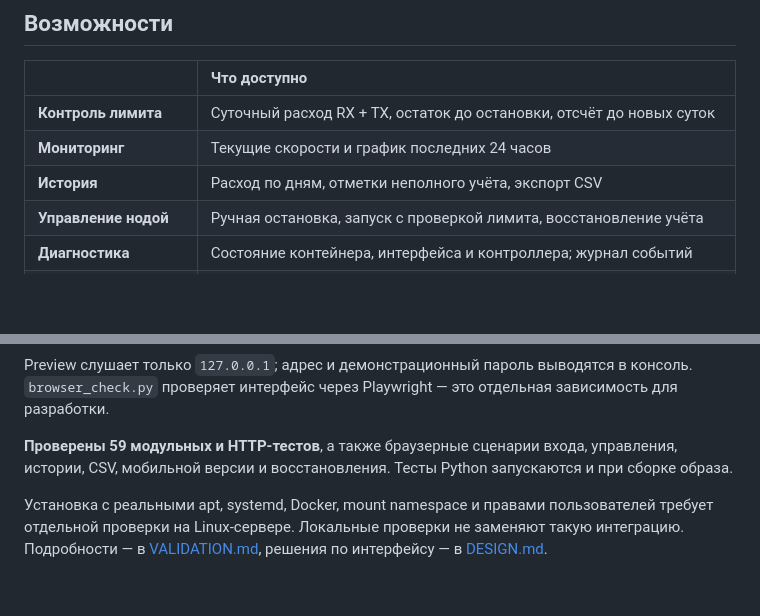
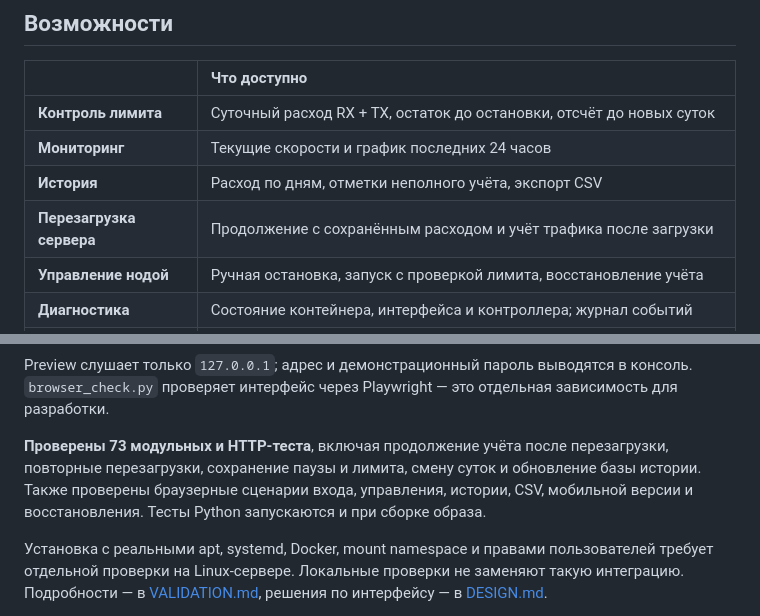
Before and after one commit to zavul0nn/RUVDS-Traffic-Guard, a Markdown page: README.md, 2 parts joined by grey strips. GitHub-like rendering; blank space fills up the shorter version.

```diff
--- a/README.md
+++ b/README.md
@@ -30,6 +30,7 @@ Traffic Guard работает в отдельном Docker-контейнере
 | **Контроль лимита** | Суточный расход RX + TX, остаток до остановки, отсчёт до новых суток |
 | **Мониторинг** | Текущие скорости и график последних 24 часов |
 | **История** | Расход по дням, отметки неполного учёта, экспорт CSV |
+| **Перезагрузка сервера** | Продолжение с сохранённым расходом и учёт трафика после загрузки |
 | **Управление нодой** | Ручная остановка, запуск с проверкой лимита, восстановление учёта |
 | **Диагностика** | Состояние контейнера, интерфейса и контроллера; журнал событий |
 | **Автоустановка** | Проверка зависимостей, установка недостающих пакетов, создание пользователя и каталогов |
@@ -250,7 +258,7 @@ python preview.py
 
 Preview слушает только `127.0.0.1`; адрес и демонстрационный пароль выводятся в консоль. `browser_check.py` проверяет интерфейс через Playwright — это отдельная зависимость для разработки.
 
-**Проверены 59 модульных и HTTP-тестов**, а также браузерные сценарии входа, управления, истории, CSV, мобильной версии и восстановления. Тесты Python запускаются и при сборке образа.
+**Проверены 73 модульных и HTTP-теста**, включая продолжение учёта после перезагрузки, повторные перезагрузки, сохранение паузы и лимита, смену суток и обновление базы истории. Также проверены браузерные сценарии входа, управления, истории, CSV, мобильной версии и восстановления. Тесты Python запускаются и при сборке образа.
 
 Установка с реальными apt, systemd, Docker, mount namespace и правами пользователей требует отдельной проверки на Linux-сервере. Локальные проверки не заменяют такую интеграцию. Подробности — в [VALIDATION.md](VALIDATION.md), решения по интерфейсу — в [DESIGN.md](DESIGN.md).
 
```
Also changed, not shown: other parts of README.md (+8 -1 lines), VALIDATION.md (+2 -1 lines), artifacts/panel-desktop-v2.png, artifacts/panel-mobile-v2.png, 5 other files.
